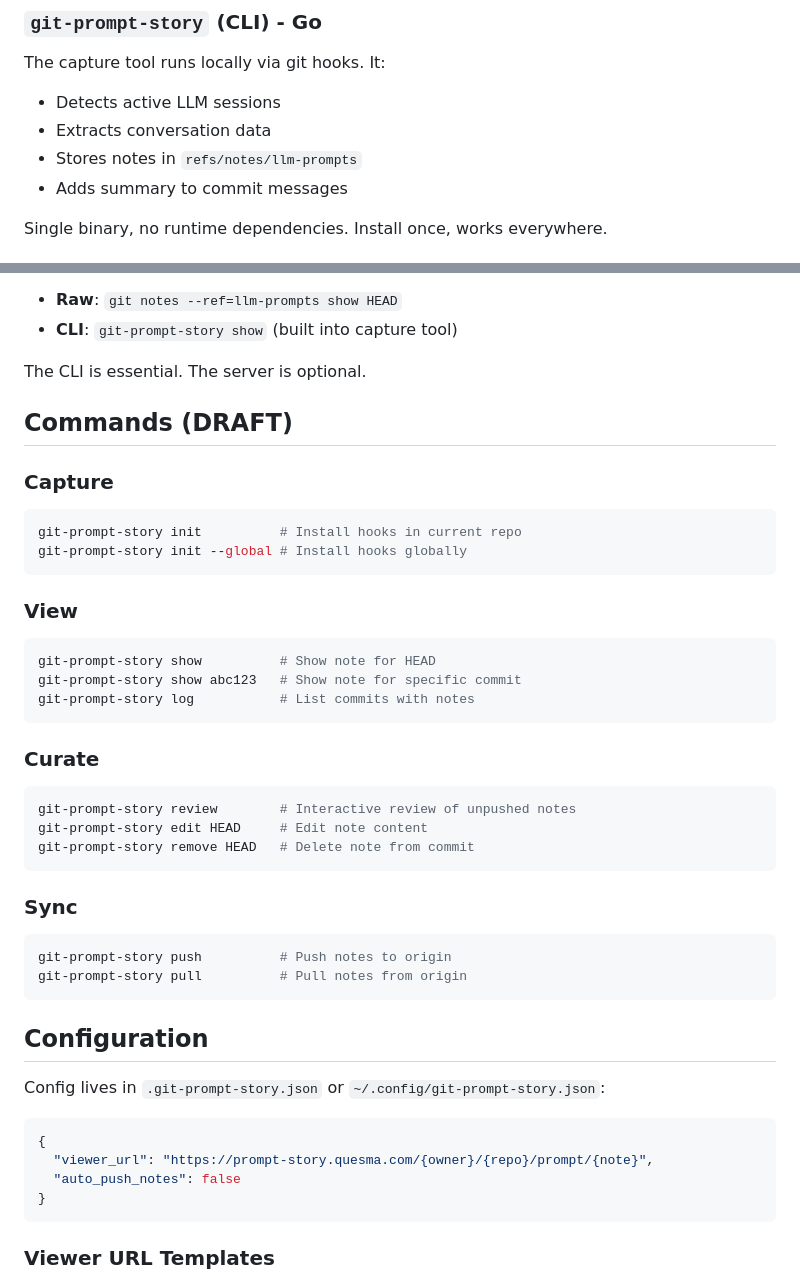
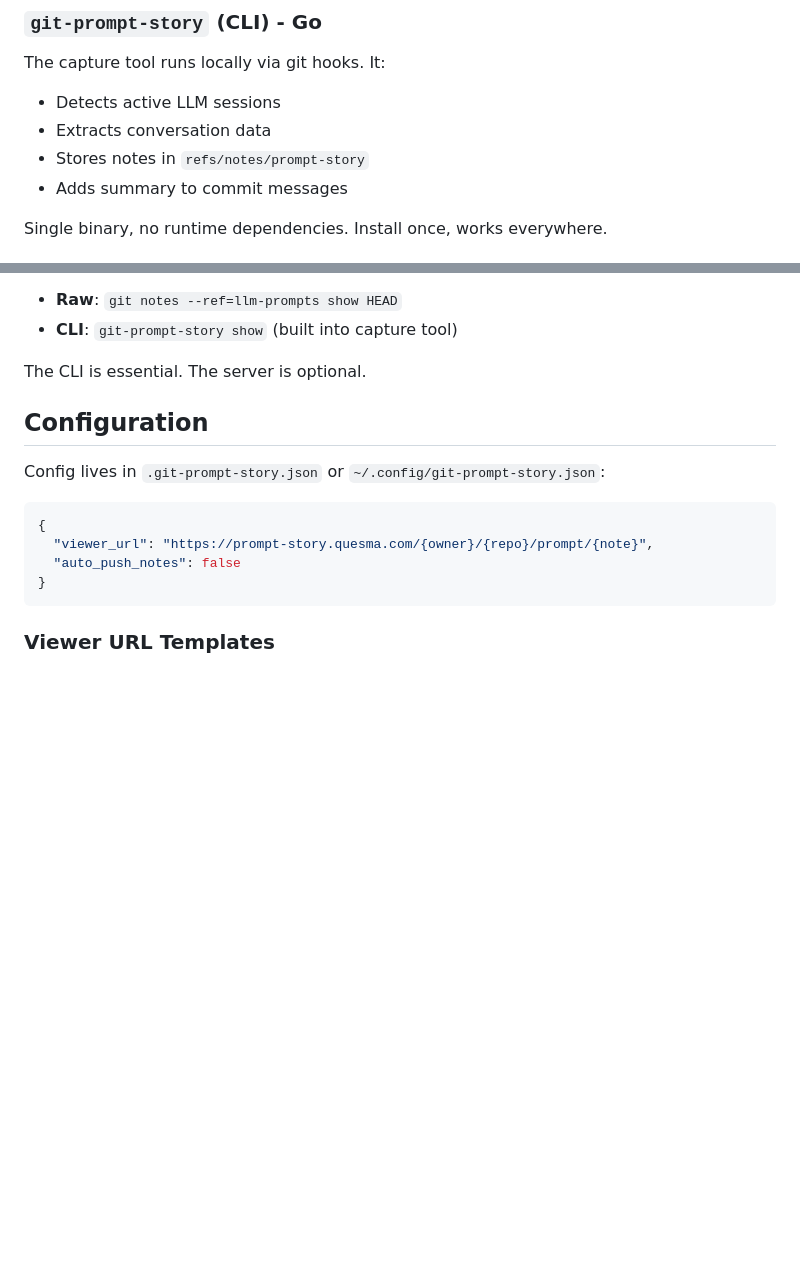
Before and after one commit to QuesmaOrg/git-prompt-story, a Markdown page: README.md, 2 parts joined by grey strips. Rendered like a GitHub page; blank space fills up the shorter version.

Commit message:
Update Readme.md
Prompt-Story: Used Claude Code | https://prompt-story.quesma.com/QuesmaOrg/git-prompt-story/prompt/72d30c5

````diff
--- a/README.md
+++ b/README.md
@@ -235,7 +235,7 @@ The capture tool runs locally via git hooks. It:
 
 - Detects active LLM sessions
 - Extracts conversation data
-- Stores notes in `refs/notes/llm-prompts`
+- Stores notes in `refs/notes/prompt-story`
 - Adds summary to commit messages
 
 Single binary, no runtime dependencies. Install once, works everywhere.
@@ -254,38 +254,6 @@ For local viewing without the server:
 - **CLI**: `git-prompt-story show` (built into capture tool)
 
 The CLI is essential. The server is optional.
-
-## Commands (DRAFT)
-
-### Capture
-
-```bash
-git-prompt-story init          # Install hooks in current repo
-git-prompt-story init --global # Install hooks globally
-```
-
-### View
-
-```bash
-git-prompt-story show          # Show note for HEAD
-git-prompt-story show abc123   # Show note for specific commit
-git-prompt-story log           # List commits with notes
-```
-
-### Curate
-
-```bash
-git-prompt-story review        # Interactive review of unpushed notes
-git-prompt-story edit HEAD     # Edit note content
-git-prompt-story remove HEAD   # Delete note from commit
-```
-
-### Sync
-
-```bash
-git-prompt-story push          # Push notes to origin
-git-prompt-story pull          # Pull notes from origin
-```
 
 ## Configuration
 
````
Also changed, not shown: other parts of README.md (+1 -1 lines), Todo.md (deleted, +0 -101 lines).
